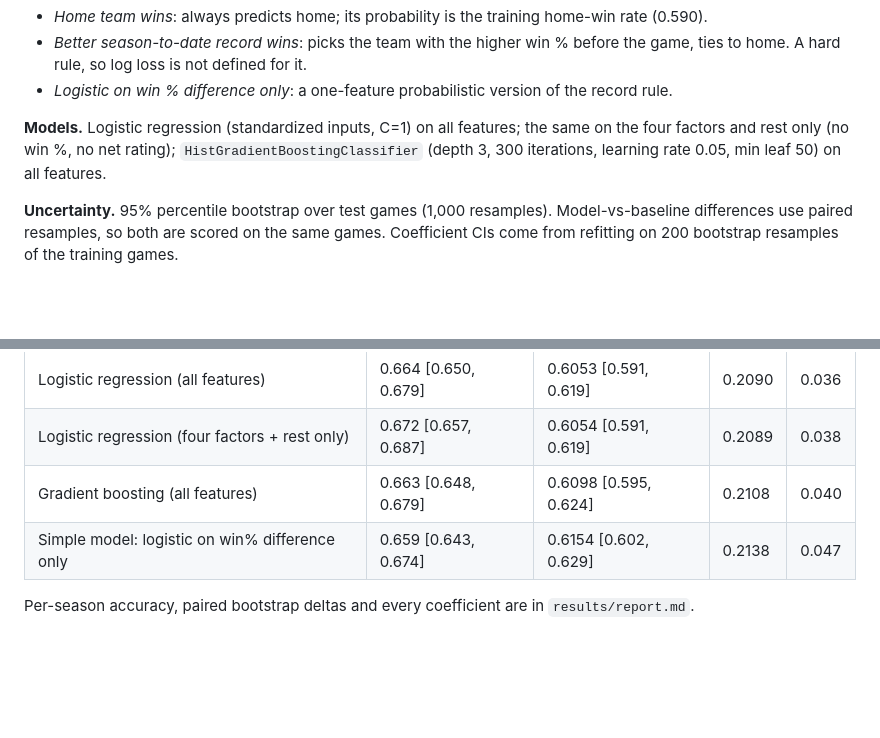
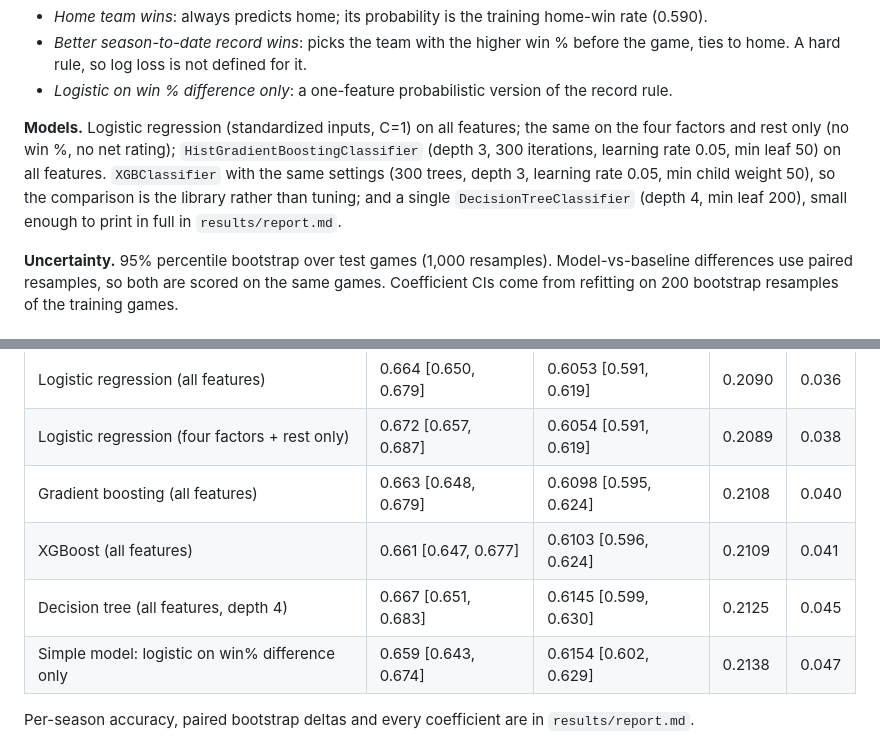
Before and after one commit to OrenSegal/nba-winning-factors, a Markdown page: README.md, 2 parts joined by grey strips. Rendered like a GitHub page; blank space fills up the shorter version.

```diff
--- a/README.md
+++ b/README.md
@@ -35,7 +35,7 @@ The model sees home-minus-away differences of these, plus the rest difference an
 - *Better season-to-date record wins*: picks the team with the higher win % before the game, ties to home. A hard rule, so log loss is not defined for it.
 - *Logistic on win % difference only*: a one-feature probabilistic version of the record rule.
 
-**Models.** Logistic regression (standardized inputs, C=1) on all features; the same on the four factors and rest only (no win %, no net rating); `HistGradientBoostingClassifier` (depth 3, 300 iterations, learning rate 0.05, min leaf 50) on all features.
+**Models.** Logistic regression (standardized inputs, C=1) on all features; the same on the four factors and rest only (no win %, no net rating); `HistGradientBoostingClassifier` (depth 3, 300 iterations, learning rate 0.05, min leaf 50) on all features. `XGBClassifier` with the same settings (300 trees, depth 3, learning rate 0.05, min child weight 50), so the comparison is the library rather than tuning; and a single `DecisionTreeClassifier` (depth 4, min leaf 200), small enough to print in full in `results/report.md`.
 
 **Uncertainty.** 95% percentile bootstrap over test games (1,000 resamples). Model-vs-baseline differences use paired resamples, so both are scored on the same games. Coefficient CIs come from refitting on 200 bootstrap resamples of the training games.
 
@@ -50,6 +50,8 @@ From `results/report.md`, generated by the run below. Test set: 3,212 games, 202
 | Logistic regression (all features) | 0.664 [0.650, 0.679] | 0.6053 [0.591, 0.619] | 0.2090 | 0.036 |
 | Logistic regression (four factors + rest only) | 0.672 [0.657, 0.687] | 0.6054 [0.591, 0.619] | 0.2089 | 0.038 |
 | Gradient boosting (all features) | 0.663 [0.648, 0.679] | 0.6098 [0.595, 0.624] | 0.2108 | 0.040 |
+| XGBoost (all features) | 0.661 [0.647, 0.677] | 0.6103 [0.596, 0.624] | 0.2109 | 0.041 |
+| Decision tree (all features, depth 4) | 0.667 [0.651, 0.683] | 0.6145 [0.599, 0.630] | 0.2125 | 0.045 |
 | Simple model: logistic on win% difference only | 0.659 [0.643, 0.674] | 0.6154 [0.602, 0.629] | 0.2138 | 0.047 |
 
 Per-season accuracy, paired bootstrap deltas and every coefficient are in `results/report.md`.
```
Also changed, not shown: other parts of README.md (+2 -1 lines), results/report.md (+85 -25 lines), results/calibration.png, results/walk_forward.png, 4 other files.
